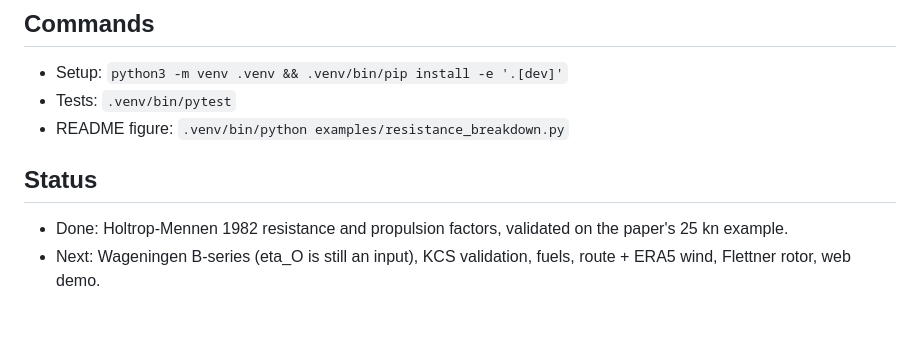
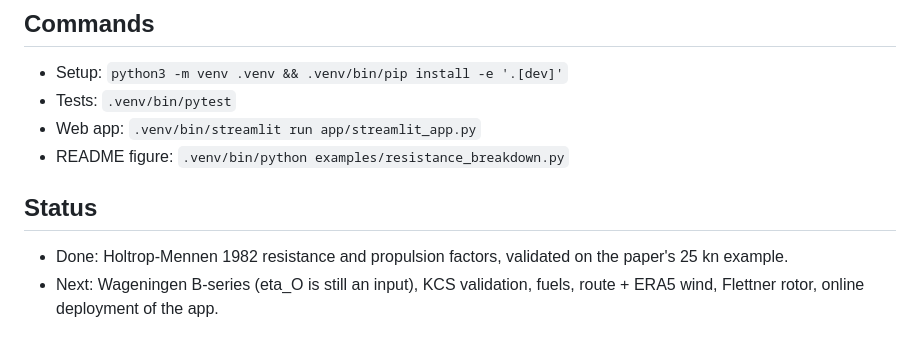
Before and after one commit to enzoprt/gronflad, a Markdown page: CLAUDE.md, the part around the change. Drawn GitHub-style.

```diff
--- a/CLAUDE.md
+++ b/CLAUDE.md
@@ -12,8 +12,9 @@ Voyage energy model for low carbon shipping (Python library, `src/gronflad`).
 ## Commands
 - Setup: `python3 -m venv .venv && .venv/bin/pip install -e '.[dev]'`
 - Tests: `.venv/bin/pytest`
+- Web app: `.venv/bin/streamlit run app/streamlit_app.py`
 - README figure: `.venv/bin/python examples/resistance_breakdown.py`
 
 ## Status
 - Done: Holtrop-Mennen 1982 resistance and propulsion factors, validated on the paper's 25 kn example.
-- Next: Wageningen B-series (eta_O is still an input), KCS validation, fuels, route + ERA5 wind, Flettner rotor, web demo.
+- Next: Wageningen B-series (eta_O is still an input), KCS validation, fuels, route + ERA5 wind, Flettner rotor, online deployment of the app.
```
Also changed, not shown: README.md (+13 -1 lines), docs/img/app.png (added), 3 other files.
